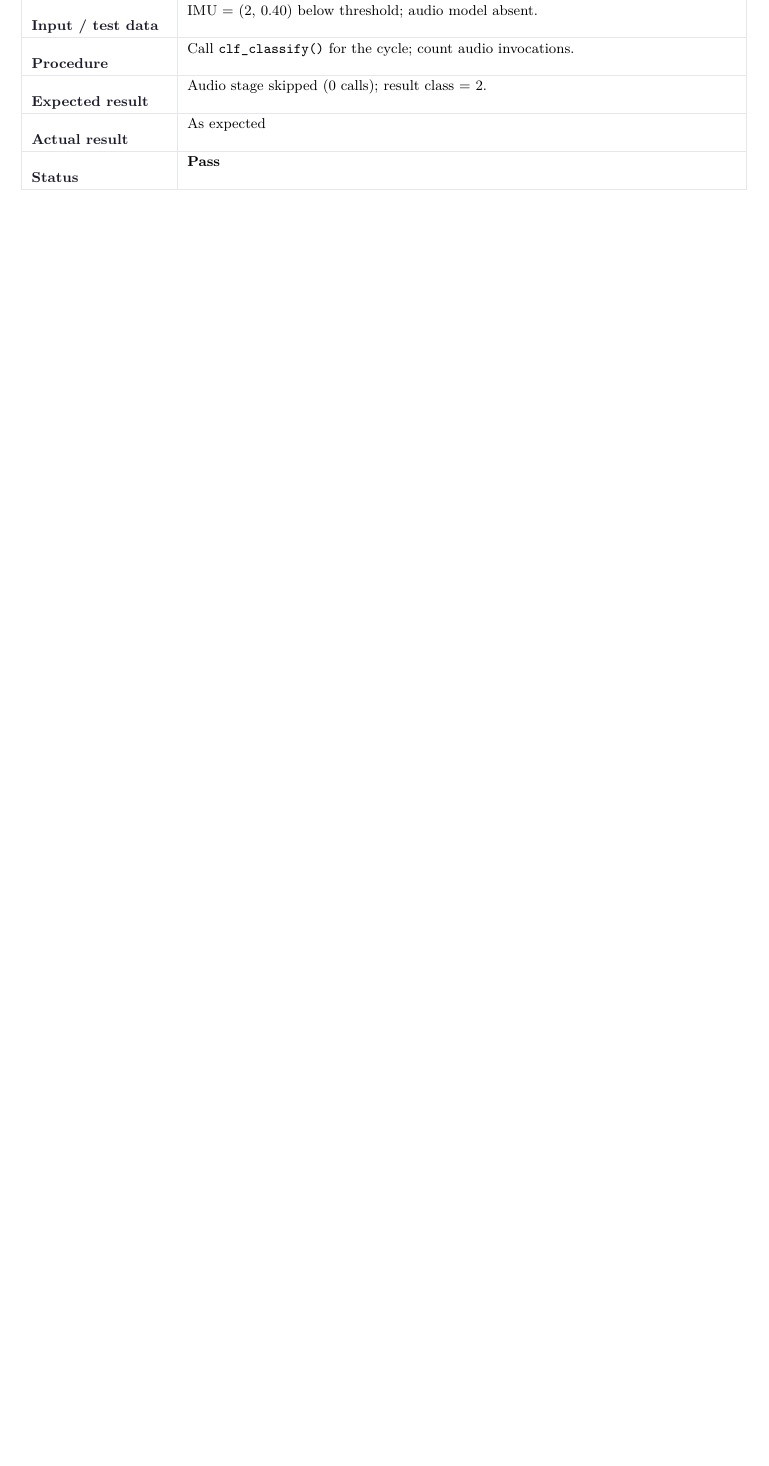
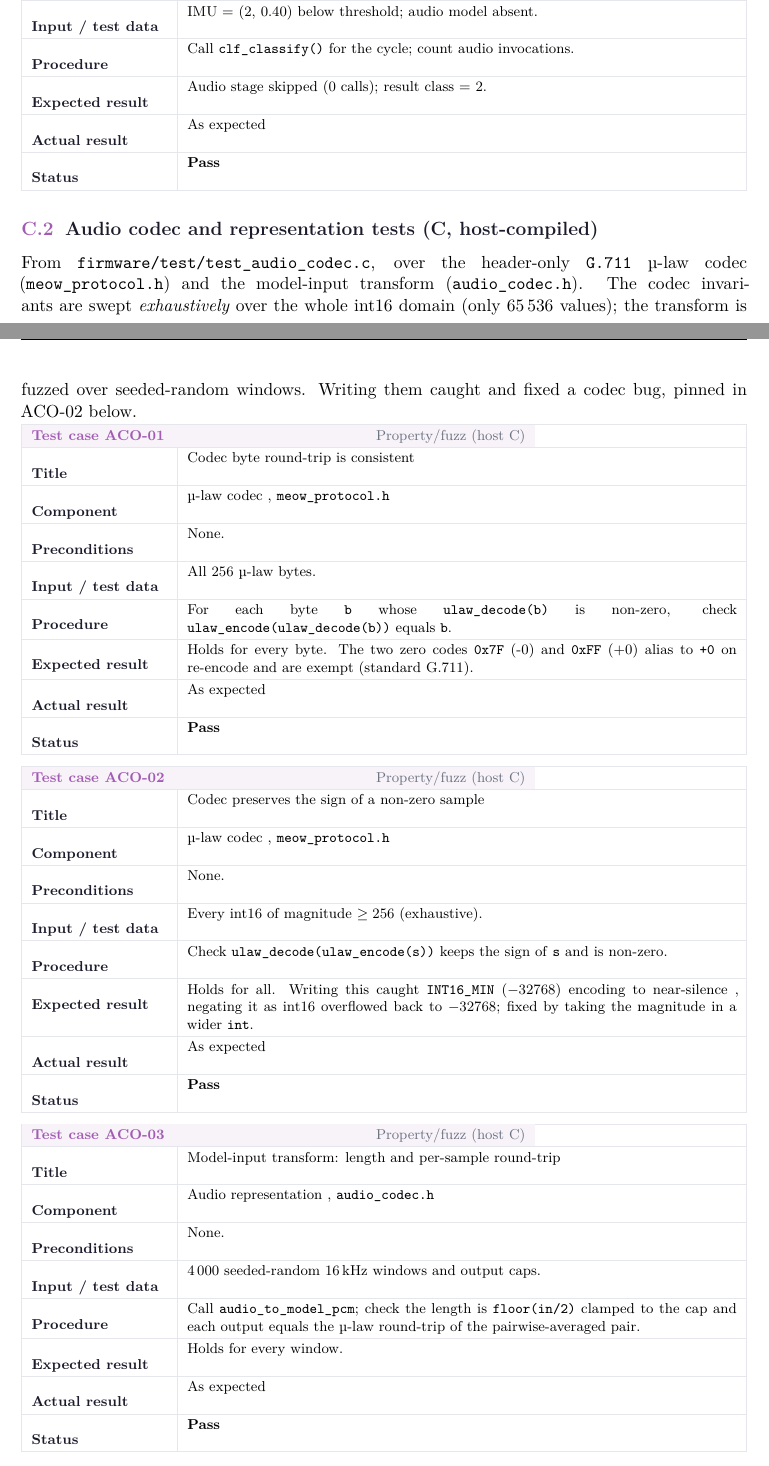
Before and after one commit to Jerome-Graves/meowtion, a LaTeX document (docs/technical/main.tex, which reads docs/technical/sections/16-appendix-tests.tex): part of page 58 of 76 before the commit and two parts of pages 58 and 59 of 78 after it, the two joined at a grey line, cut so that both start at the same text, the shorter picture padded with empty space. Compiled offline with XeLaTeX.

Commit message:
docs: record the audio-codec C tests in the inventory (93 tests total)
Add ACO-01..04 to the test appendix (ACO-02 records the INT16_MIN codec bug the
exhaustive sweep found and fixed), bump the counts to 93 total (80 Python,
13 C), and note the codec and differential tests in the evaluation and security
docs.

```diff
--- a/docs/technical/sections/16-appendix-tests.tex
+++ b/docs/technical/sections/16-appendix-tests.tex
@@ -96,3 +96,25 @@ audio-stage invocations, so every gating branch is checked.
 {IMU = (2, 0.40) below threshold; audio model absent.}
 {Call \tn{clf_classify()} for the cycle; count audio invocations.}
 {Audio stage skipped (0 calls); result class = 2.}{Pass}
+
+\subsection{Audio codec and representation tests (C, host-compiled)}
+
+From \tn{firmware/test/test_audio_codec.c}, over the header-only \texttt{G.711} µ-law codec
+(\tn{meow_protocol.h}) and the model-input transform (\tn{audio_codec.h}). The codec invariants are
+swept \emph{exhaustively} over the whole int16 domain (only 65\,536 values); the transform is fuzzed
+over seeded-random windows. Writing them caught and fixed a codec bug, pinned in ACO-02 below.
+
+\testcase{ACO-01}{Codec byte round-trip is consistent}{µ-law codec , \tn{meow_protocol.h}}{Property/fuzz (host C)}
+{None.}{All 256 µ-law bytes.}
+{For each byte \tn{b} whose \tn{ulaw_decode(b)} is non-zero, check \tn{ulaw_encode(ulaw_decode(b))} equals \tn{b}.}
+{Holds for every byte. The two zero codes \texttt{0x7F} (-0) and \texttt{0xFF} (+0) alias to \texttt{+0} on re-encode and are exempt (standard G.711).}{Pass}
+
+\testcase{ACO-02}{Codec preserves the sign of a non-zero sample}{µ-law codec , \tn{meow_protocol.h}}{Property/fuzz (host C)}
+{None.}{Every int16 of magnitude $\geq 256$ (exhaustive).}
+{Check \tn{ulaw_decode(ulaw_encode(s))} keeps the sign of \tn{s} and is non-zero.}
+{Holds for all. Writing this caught \tn{INT16_MIN} ($-32768$) encoding to near-silence , negating it as int16 overflowed back to $-32768$; fixed by taking the magnitude in a wider \tn{int}.}{Pass}
+
+\testcase{ACO-03}{Model-input transform: length and per-sample round-trip}{Audio representation , \tn{audio_codec.h}}{Property/fuzz (host C)}
+{None.}{4\,000 seeded-random 16\,kHz windows and output caps.}
+{Call \tn{audio_to_model_pcm}; check the length is \texttt{floor(in/2)} clamped to the cap and each output equals the µ-law round-trip of the pairwise-averaged pair.}
+{Holds for every window.}{Pass}
```
Also changed, not shown: docs/security-and-testing.md (+5 -0 lines), docs/technical/sections/11b-evaluation.tex (+5 -3 lines), docs/technical/sections/16-appendix-tests.tex (9 more changed lines).
